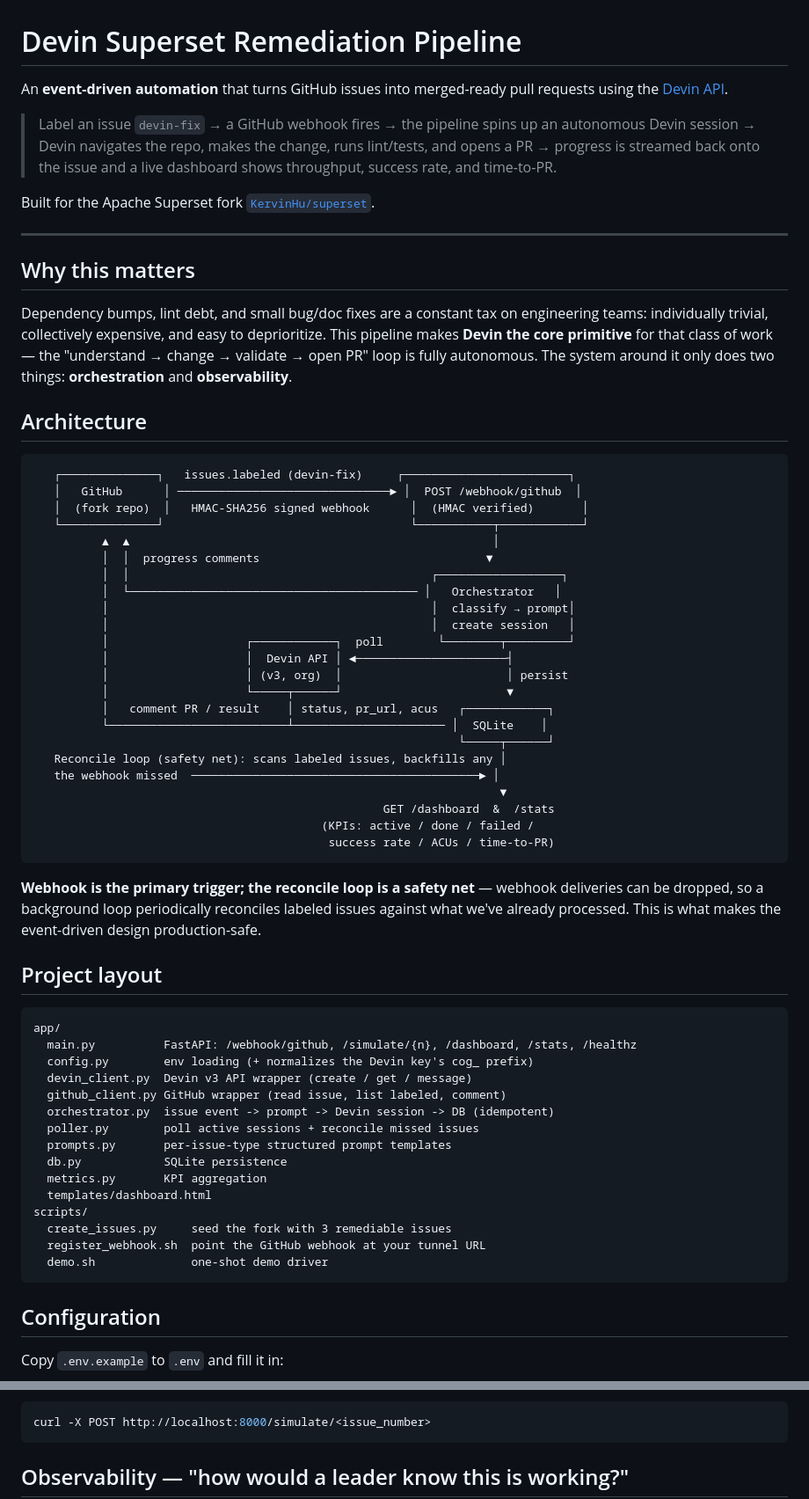
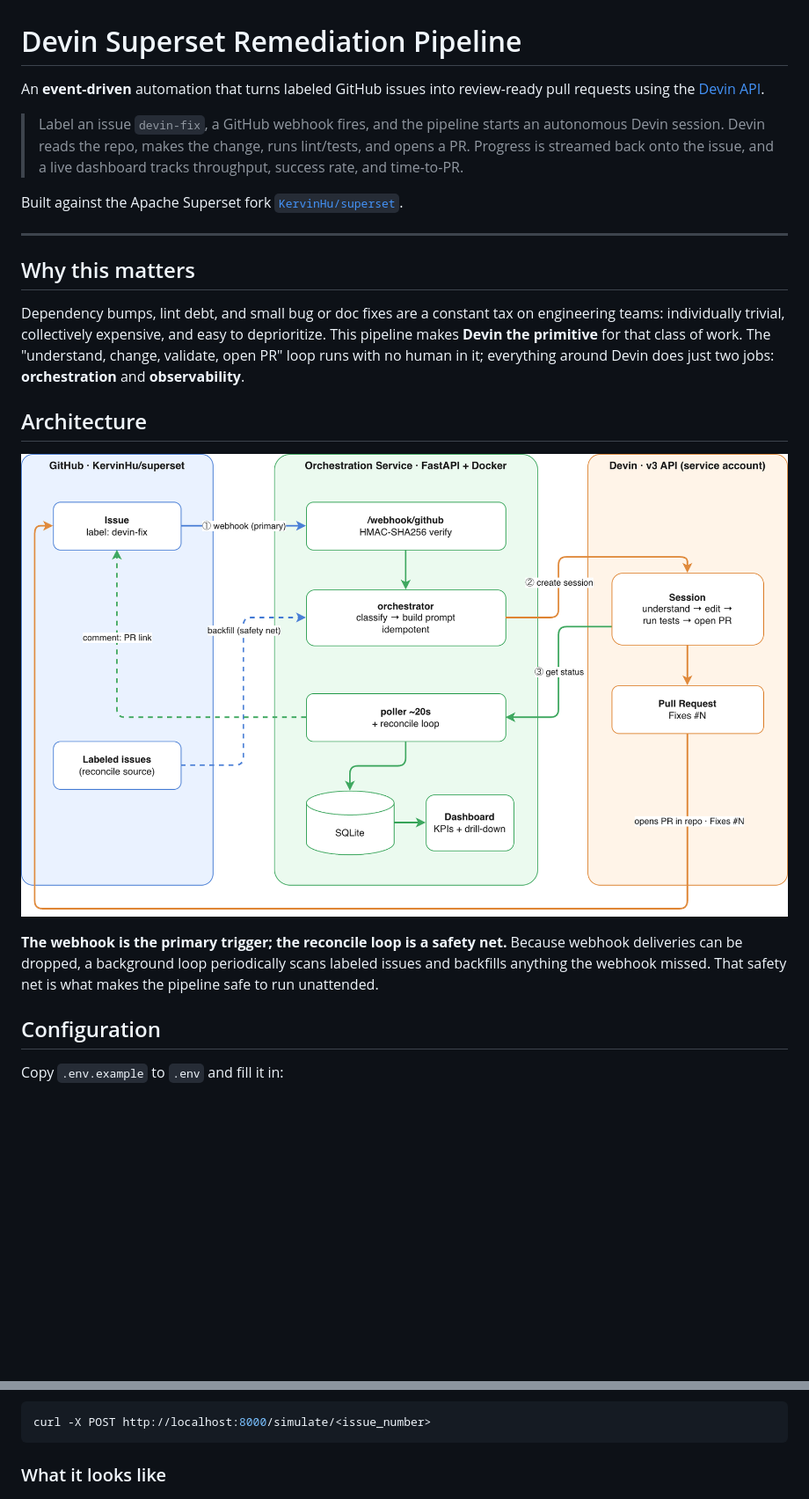
Before and after one commit to KervinHu/devin-remediation-pipeline, a Markdown page: README.md, 2 parts joined by grey strips. Shown at 88% size. GitHub-like rendering; pictures changed too: docs/imgs/architecture.drawio.png (added); blank space fills up the shorter version.

Commit message:
Polish README: real architecture diagram, screenshots, and demo reset
- Replace the ASCII architecture diagram with the draw.io render
- Add dashboard, Devin session, PR, and terminal-log screenshots
- Drop the AI-flavored file-tree section and tighten wording
- Fix the observability note: session transitions are mirrored to GitHub
  issue comments, not written to the backend log
- Add scripts/reset_demo.sh to reset an issue to a pristine state

Co-Authored-By: Claude Opus 4.7 <noreply@anthropic.com>

````diff
--- a/README.md
+++ b/README.md
@@ -1,78 +1,34 @@
 # Devin Superset Remediation Pipeline
 
-An **event-driven automation** that turns GitHub issues into merged-ready pull
-requests using the [Devin API](https://docs.devin.ai/api-reference/overview).
+An **event-driven** automation that turns labeled GitHub issues into
+review-ready pull requests using the [Devin API](https://docs.devin.ai/api-reference/overview).
 
-> Label an issue `devin-fix` → a GitHub webhook fires → the pipeline spins up an
-> autonomous Devin session → Devin navigates the repo, makes the change, runs
-> lint/tests, and opens a PR → progress is streamed back onto the issue and a
-> live dashboard shows throughput, success rate, and time-to-PR.
+> Label an issue `devin-fix`, a GitHub webhook fires, and the pipeline starts an
+> autonomous Devin session. Devin reads the repo, makes the change, runs
+> lint/tests, and opens a PR. Progress is streamed back onto the issue, and a
+> live dashboard tracks throughput, success rate, and time-to-PR.
 
-Built for the Apache Superset fork [`KervinHu/superset`](https://github.com/KervinHu/superset).
+Built against the Apache Superset fork [`KervinHu/superset`](https://github.com/KervinHu/superset).
 
 ---
 
 ## Why this matters
 
-Dependency bumps, lint debt, and small bug/doc fixes are a constant tax on
+Dependency bumps, lint debt, and small bug or doc fixes are a constant tax on
 engineering teams: individually trivial, collectively expensive, and easy to
-deprioritize. This pipeline makes **Devin the core primitive** for that class of
-work — the "understand → change → validate → open PR" loop is fully autonomous.
-The system around it only does two things: **orchestration** and
+deprioritize. This pipeline makes **Devin the primitive** for that class of
+work. The "understand, change, validate, open PR" loop runs with no human in
+it; everything around Devin does just two jobs: **orchestration** and
 **observability**.
 
 ## Architecture
 
-```
-   ┌──────────────┐   issues.labeled (devin-fix)     ┌────────────────────────┐
-   │   GitHub      │ ───────────────────────────────► │  POST /webhook/github  │
-   │  (fork repo)  │   HMAC-SHA256 signed webhook      │  (HMAC verified)       │
-   └──────────────┘                                    └───────────┬────────────┘
-          ▲  ▲                                                     │
-          │  │  progress comments                                 ▼
-          │  │                                            ┌──────────────────┐
-          │  └────────────────────────────────────────── │   Orchestrator   │
-          │                                               │  classify → prompt│
-          │                                               │  create session   │
-          │                    ┌────────────┐  poll        └────────┬─────────┘
-          │                    │  Devin API │ ◄──────────────────────┤
-          │                    │ (v3, org)  │                        │ persist
-          │                    └─────┬──────┘                        ▼
-          │   comment PR / result    │ status, pr_url, acus   ┌────────────┐
-          └──────────────────────────┴────────────────────── │  SQLite    │
-                                                              └─────┬──────┘
-   Reconcile loop (safety net): scans labeled issues, backfills any │
-   the webhook missed  ──────────────────────────────────────────► │
-                                                                    ▼
-                                                   GET /dashboard  &  /stats
-                                          (KPIs: active / done / failed /
-                                           success rate / ACUs / time-to-PR)
-```
+![Architecture diagram](docs/imgs/architecture.drawio.png)
 
-**Webhook is the primary trigger; the reconcile loop is a safety net** — webhook
-deliveries can be dropped, so a background loop periodically reconciles labeled
-issues against what we've already processed. This is what makes the event-driven
-design production-safe.
-
-## Project layout
-
-```
-app/
-  main.py          FastAPI: /webhook/github, /simulate/{n}, /dashboard, /stats, /healthz
-  config.py        env loading (+ normalizes the Devin key's cog_ prefix)
-  devin_client.py  Devin v3 API wrapper (create / get / message)
-  github_client.py GitHub wrapper (read issue, list labeled, comment)
-  orchestrator.py  issue event -> prompt -> Devin session -> DB (idempotent)
-  poller.py        poll active sessions + reconcile missed issues
-  prompts.py       per-issue-type structured prompt templates
-  db.py            SQLite persistence
-  metrics.py       KPI aggregation
-  templates/dashboard.html
-scripts/
-  create_issues.py     seed the fork with 3 remediable issues
-  register_webhook.sh  point the GitHub webhook at your tunnel URL
-  demo.sh              one-shot demo driver
-```
+**The webhook is the primary trigger; the reconcile loop is a safety net.**
+Because webhook deliveries can be dropped, a background loop periodically scans
+labeled issues and backfills anything the webhook missed. That safety net is
+what makes the pipeline safe to run unattended.
 
 ## Configuration
 
@@ -139,5 +95,5 @@ No public tunnel handy? Trigger a specific issue directly:
 curl -X POST http://localhost:8000/simulate/<issue_number>
 ```
 
-## Observability — "how would a leader know this is working?"
+### What it looks like
 
````
Also changed, not shown: other parts of README.md (+37 -16 lines), docs/imgs/devin-console.jpg (added), docs/imgs/github-pr.jpg (added), docs/imgs/my-fastapi-console.jpg (added), docs/imgs/terminal-log.jpg (added), 1 other file.
